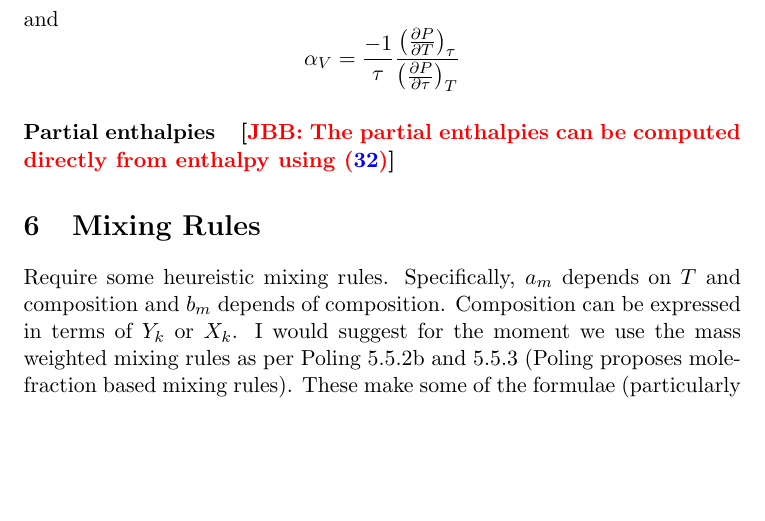
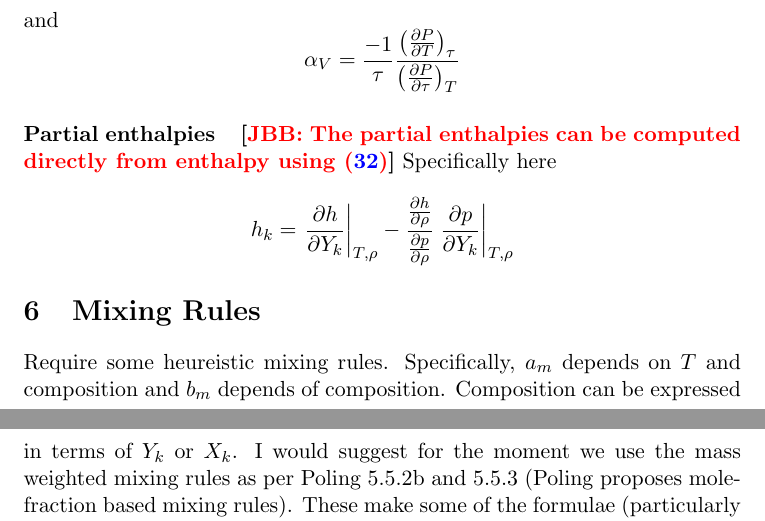
Before and after one commit to drummerdoc/Non_ideal, a LaTeX document (nonideal.tex): part of page 14 of 29 before the commit and two parts of pages 14 and 15 of 30 after it, the two joined at a grey line, cut so that both start at the same text, the shorter picture padded with empty space. Compiled offline with pdfLaTeX.

Commit message:
a bit more stuff

```diff
--- a/nonideal.tex
+++ b/nonideal.tex
@@ -774,6 +783,13 @@ Sound speed is then $(\Gamma_1 p / \rho)^\half$. The other way of calculating sp
 \paragraph{Partial enthalpies}
 
 \jbb{The partial enthalpies can be computed directly from enthalpy using (\ref{eq:calc_cov})}
+Specifically here
+\[
+h_k = \left. \frac{\partial h}{\partial Y_k} \right |_{T,\rho}
+- \frac {\frac{\partial h}{\partial \rho}}
+ {\frac{\partial p}{\partial \rho}}
+\left. \frac{\partial p}{\partial Y_k} \right |_{T,\rho}
+\]
 
 % \section{Derivatives of EOS}
 %As can be observed in the previous section, the expressions for all the quantities were left in the form of derivatives of $a_m$, $\left(\frac{\partial P}{\partial \tau} \right)_{T}$ and $\left(\frac{\partial P}{\partial T} \right)_{\tau}$. In the following section, closed form expressions for these derivatives for both SRK and PR EOS are derived.
```
Also changed, not shown: nonideal.tex (9 more changed lines).
